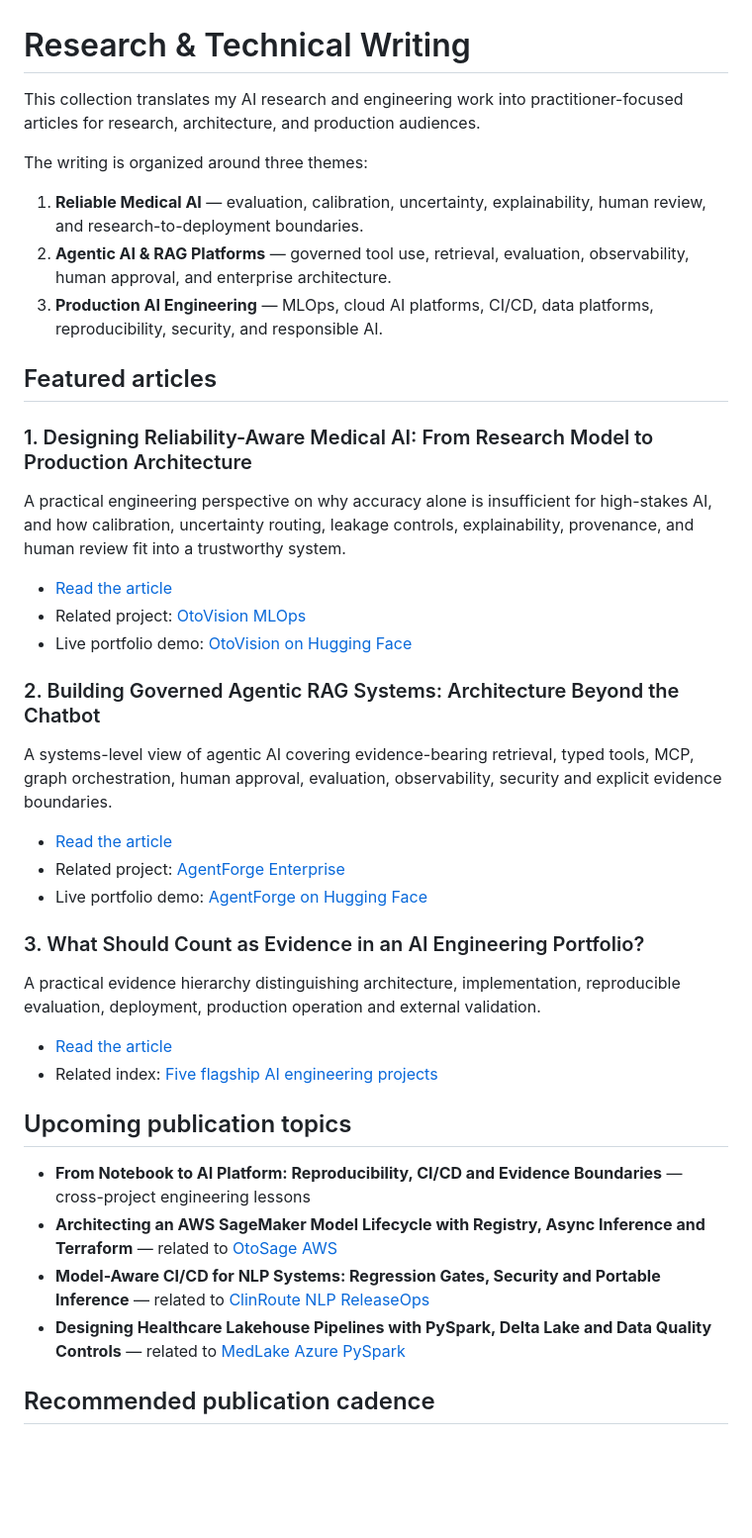
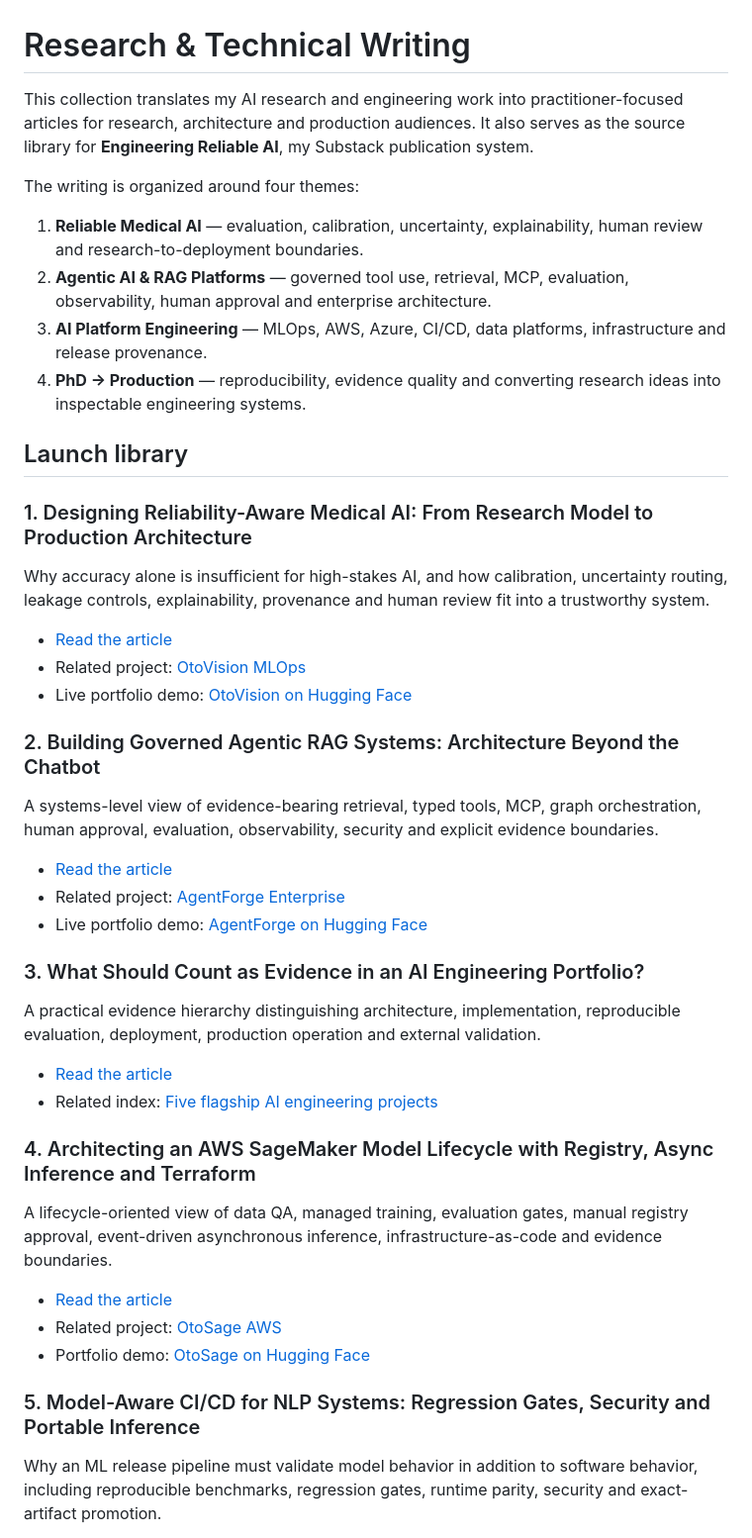
Before and after one commit to singhankitsrf/singhankitsrf, a Markdown page: writing/README.md, the part around one of its changes. Shown at 99% size. Rendered like a GitHub page; blank space fills up the shorter version.

Commit message:
Expand technical writing hub to six-article Substack launch library

```diff
--- a/writing/README.md
+++ b/writing/README.md
@@ -1,24 +1,25 @@
 # Research & Technical Writing
 
-This collection translates my AI research and engineering work into practitioner-focused articles for research, architecture, and production audiences.
+This collection translates my AI research and engineering work into practitioner-focused articles for research, architecture and production audiences. It also serves as the source library for **Engineering Reliable AI**, my Substack publication system.
 
-The writing is organized around three themes:
+The writing is organized around four themes:
 
-1. **Reliable Medical AI** — evaluation, calibration, uncertainty, explainability, human review, and research-to-deployment boundaries.
-2. **Agentic AI & RAG Platforms** — governed tool use, retrieval, evaluation, observability, human approval, and enterprise architecture.
-3. **Production AI Engineering** — MLOps, cloud AI platforms, CI/CD, data platforms, reproducibility, security, and responsible AI.
+1. **Reliable Medical AI** — evaluation, calibration, uncertainty, explainability, human review and research-to-deployment boundaries.
+2. **Agentic AI & RAG Platforms** — governed tool use, retrieval, MCP, evaluation, observability, human approval and enterprise architecture.
+3. **AI Platform Engineering** — MLOps, AWS, Azure, CI/CD, data platforms, infrastructure and release provenance.
+4. **PhD → Production** — reproducibility, evidence quality and converting research ideas into inspectable engineering systems.
 
-## Featured articles
+## Launch library
 
 ### 1. Designing Reliability-Aware Medical AI: From Research Model to Production Architecture
-A practical engineering perspective on why accuracy alone is insufficient for high-stakes AI, and how calibration, uncertainty routing, leakage controls, explainability, provenance, and human review fit into a trustworthy system.
+Why accuracy alone is insufficient for high-stakes AI, and how calibration, uncertainty routing, leakage controls, explainability, provenance and human review fit into a trustworthy system.
 
 - [Read the article](./reliability-aware-medical-ai.md)
 - Related project: [OtoVision MLOps](https://github.com/singhankitsrf/Otovision-MLOps)
 - Live portfolio demo: [OtoVision on Hugging Face](https://huggingface.co/spaces/singhankit491/otovision-mlops)
 
 ### 2. Building Governed Agentic RAG Systems: Architecture Beyond the Chatbot
-A systems-level view of agentic AI covering evidence-bearing retrieval, typed tools, MCP, graph orchestration, human approval, evaluation, observability, security and explicit evidence boundaries.
+A systems-level view of evidence-bearing retrieval, typed tools, MCP, graph orchestration, human approval, evaluation, observability, security and explicit evidence boundaries.
 
 - [Read the article](./governed-agentic-rag-systems.md)
 - Related project: [AgentForge Enterprise](https://github.com/singhankitsrf/AgentForge-Enterprise-Agentic-RAG)
@@ -30,12 +31,13 @@ A practical evidence hierarchy distinguishing architecture, implementation, repr
 - [Read the article](./evidence-in-ai-engineering-portfolios.md)
 - Related index: [Five flagship AI engineering projects](https://github.com/singhankitsrf/AgentForge-Enterprise-Agentic-RAG/blob/main/PORTFOLIO_PROJECTS.md)
 
-## Upcoming publication topics
+### 4. Architecting an AWS SageMaker Model Lifecycle with Registry, Async Inference and Terraform
+A lifecycle-oriented view of data QA, managed training, evaluation gates, manual registry approval, event-driven asynchronous inference, infrastructure-as-code and evidence boundaries.
 
-- **From Notebook to AI Platform: Reproducibility, CI/CD and Evidence Boundaries** — cross-project engineering lessons
-- **Architecting an AWS SageMaker Model Lifecycle with Registry, Async Inference and Terraform** — related to [OtoSage AWS](https://github.com/singhankitsrf/OtoSage_AWS_GitHub)
-- **Model-Aware CI/CD for NLP Systems: Regression Gates, Security and Portable Inference** — related to [ClinRoute NLP ReleaseOps](https://github.com/singhankitsrf/ClinRoute-NLP-ReleaseOps)
-- **Designing Healthcare Lakehouse Pipelines with PySpark, Delta Lake and Data Quality Controls** — related to [MedLake Azure PySpark](https://github.com/singhankitsrf/MedLake-Azure-PySpark)
+- [Read the article](./aws-sagemaker-model-lifecycle.md)
+- Related project: [OtoSage AWS](https://github.com/singhankitsrf/OtoSage_AWS_GitHub)
+- Portfolio demo: [OtoSage on Hugging Face](https://huggingface.co/spaces/singhankit491/otosage-aws)
 
-## Recommended publication cadence
+### 5. Model-Aware CI/CD for NLP Systems: Regression Gates, Security and Portable Inference
+Why an ML release pipeline must validate model behavior in addition to software behavior, including reproducible benchmarks, regression gates, runtime parity, security and exact-artifact promotion.
 
```
Also changed, not shown: other parts of writing/README.md (+30 -1 lines).
